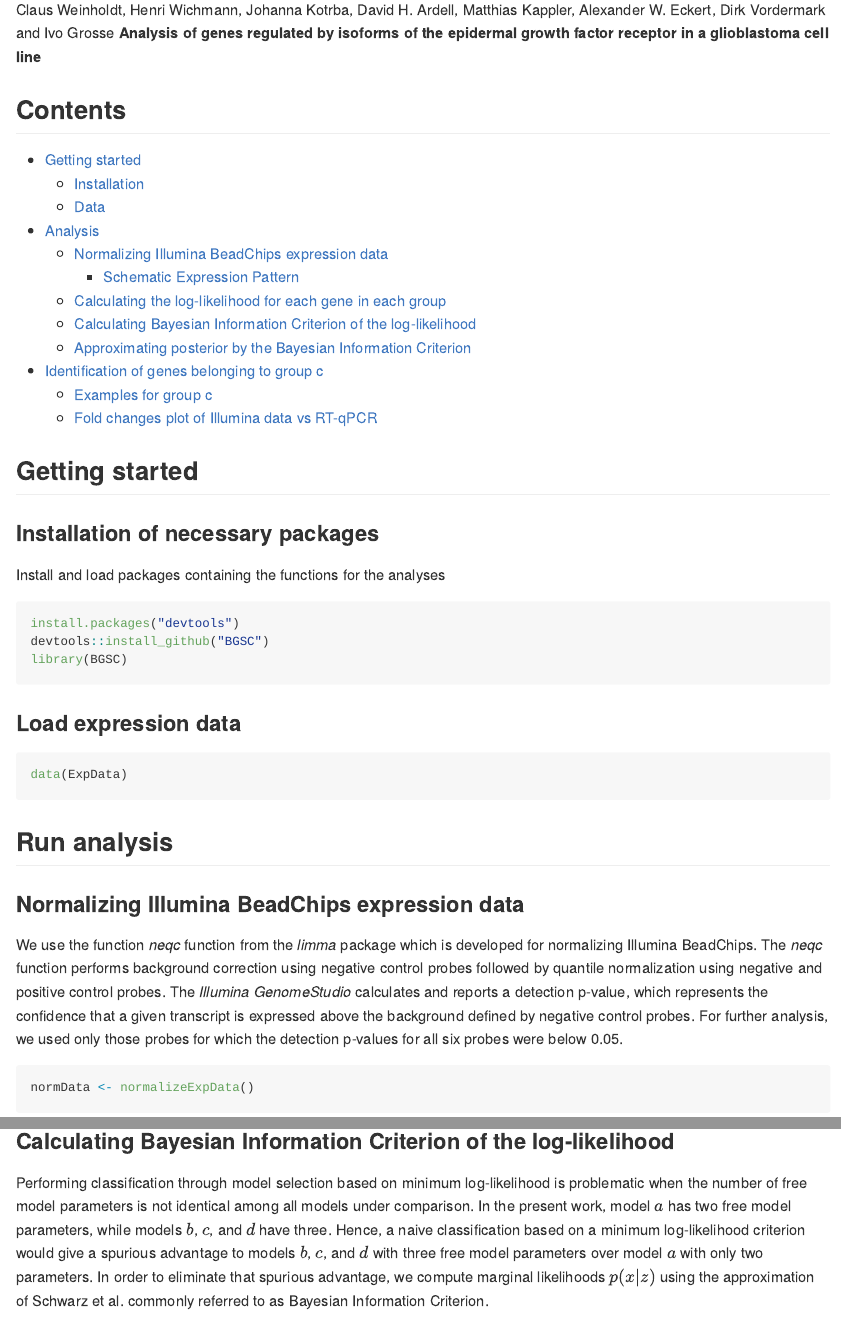
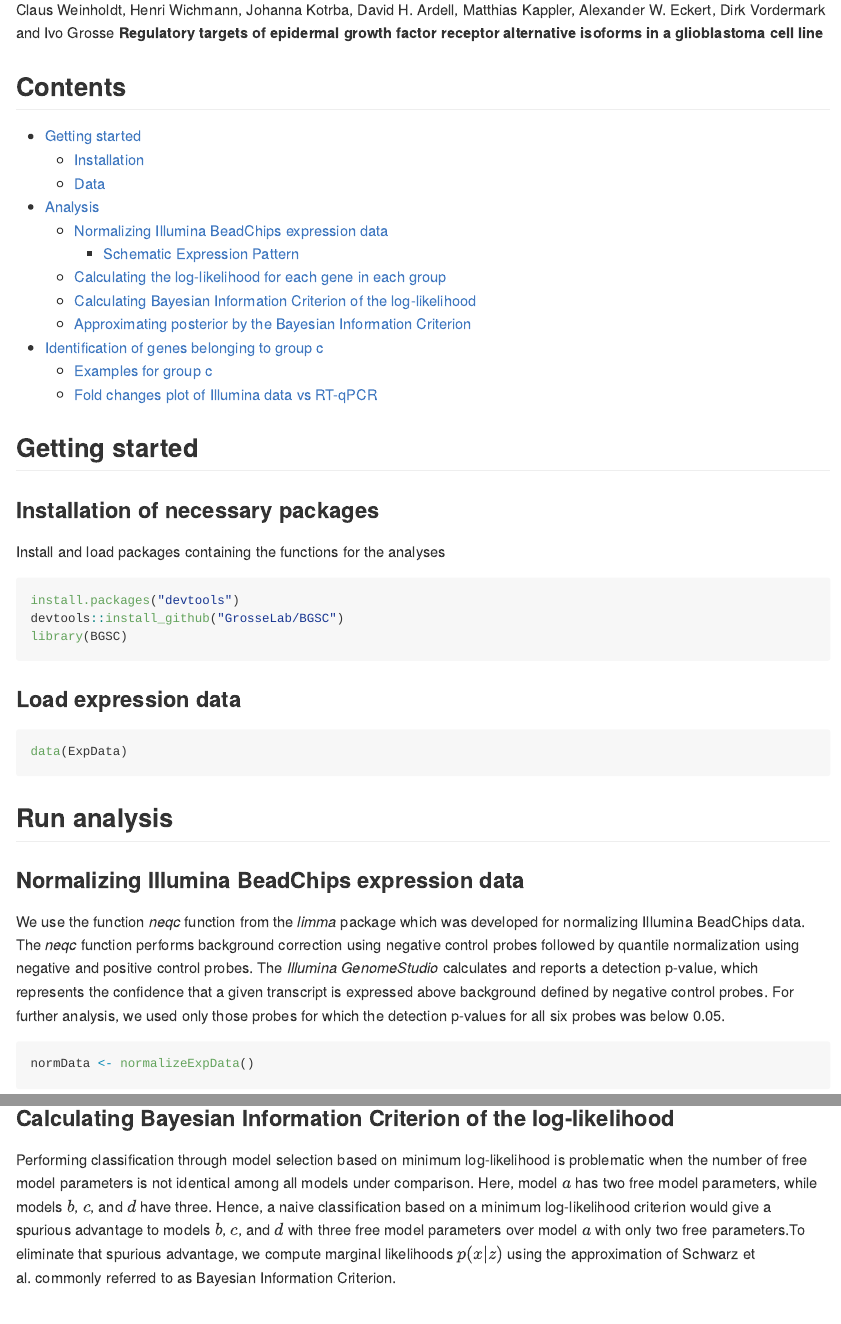
Before and after one commit to GrosseLab/BGSC, an R Markdown document (ReproducibleScript.Rmd): the page in a window 1100 px wide, from 150 px down, and a second part further down, joined at a grey line. Rendered offline with R 4.5, knitr and Pandoc, with nearby package versions; some code elsewhere in the file could not run offline; long lines of code are wrapped.

Commit message:
update Reproducible Script

````diff
--- a/ReproducibleScript.Rmd
+++ b/ReproducibleScript.Rmd
@@ -16,7 +16,7 @@ output: github_document
 ```{r setup, include=FALSE}
 knitr::opts_chunk$set(echo = TRUE)
 ```
-Claus Weinholdt, Henri Wichmann, Johanna Kotrba, David H. Ardell, Matthias Kappler, Alexander W. Eckert, Dirk Vordermark and Ivo Grosse __Analysis of genes regulated by isoforms of the epidermal growth factor receptor in a glioblastoma cell line__
+Claus Weinholdt, Henri Wichmann, Johanna Kotrba, David H. Ardell, Matthias Kappler, Alexander W. Eckert, Dirk Vordermark and Ivo Grosse __Regulatory targets of epidermal growth factor receptor alternative isoforms in a glioblastoma cell line__
 
 ## Contents
 
@@ -41,7 +41,7 @@ Install and load packages containing the functions for the analyses
 
 ```r
 install.packages("devtools")
-devtools::install_github("BGSC")
+devtools::install_github("GrosseLab/BGSC")
 library(BGSC)
 ```
 
@@ -64,10 +64,10 @@ suppressWarnings( library(purrr,quietly = TRUE,warn.conflicts = FALSE) )
 
 ### <a name="Normalizing"></a> Normalizing Illumina BeadChips expression data
 
-We use the function *neqc* function from the *limma* package which is developed for normalizing Illumina BeadChips.
+We use the function *neqc* function from the *limma* package which was developed for normalizing Illumina BeadChips data.
 The *neqc* function performs background correction using negative control probes followed by quantile normalization using negative and positive control probes.
-The *Illumina GenomeStudio* calculates and reports a detection p-value, which represents the confidence that a given transcript is expressed above the background defined by negative control probes.
-For further analysis, we used only those probes for which the detection p-values for all six probes were below 0.05.
+The *Illumina GenomeStudio* calculates and reports a detection p-value, which represents the confidence that a given transcript is expressed above background defined by negative control probes.
+For further analysis, we used only those probes for which the detection p-values for all six probes was below 0.05.
 ```{r normalizeExpData}
 normData <- normalizeExpData()
 ```
@@ -145,7 +145,7 @@ grid.arrange( tmpPlot$a + theme(legend.position = "none"),
 ```
 
 ### <a name="BIC"></a> Calculating Bayesian Information Criterion of the log-likelihood
-Performing classification through model selection based on minimum log-likelihood is problematic when the number of free model parameters is not identical among all models under comparison. In the present work, model $a$ has two free model parameters, while models $b$, $c$, and $d$ have three. Hence, a naive classification based on a minimum log-likelihood criterion would give a spurious advantage to models $b$, $c$, and $d$ with three free model parameters over model $a$ with only two parameters. In order to eliminate that spurious advantage, we compute marginal likelihoods $p(x|z)$ using the approximation of Schwarz et al. commonly referred to as Bayesian Information Criterion.
+Performing classification through model selection based on minimum log-likelihood is problematic when the number of free model parameters is not identical among all models under comparison. Here, model $a$ has two free model parameters, while models $b$, $c$, and $d$ have three. Hence, a naive classification based on a minimum log-likelihood criterion would give a spurious advantage to models $b$, $c$, and $d$ with three free model parameters over model $a$ with only two free parameters.To eliminate that spurious advantage, we compute marginal likelihoods $p(x|z)$ using the approximation of Schwarz et al. commonly referred to as Bayesian Information Criterion.
 
 ```{r BIC}
 npar <- sapply(Lsets, function(x) sum(!sapply(x,is.null ) )) + 1  ## number parameters for log-likelihood -> mean + var
````
Also changed, not shown: ReproducibleScript.md, inst/extdata/ChartReportSig_BIOCARTA.pdf, ReproducibleScript.Rmd (14 more changed lines), 1 other file.
